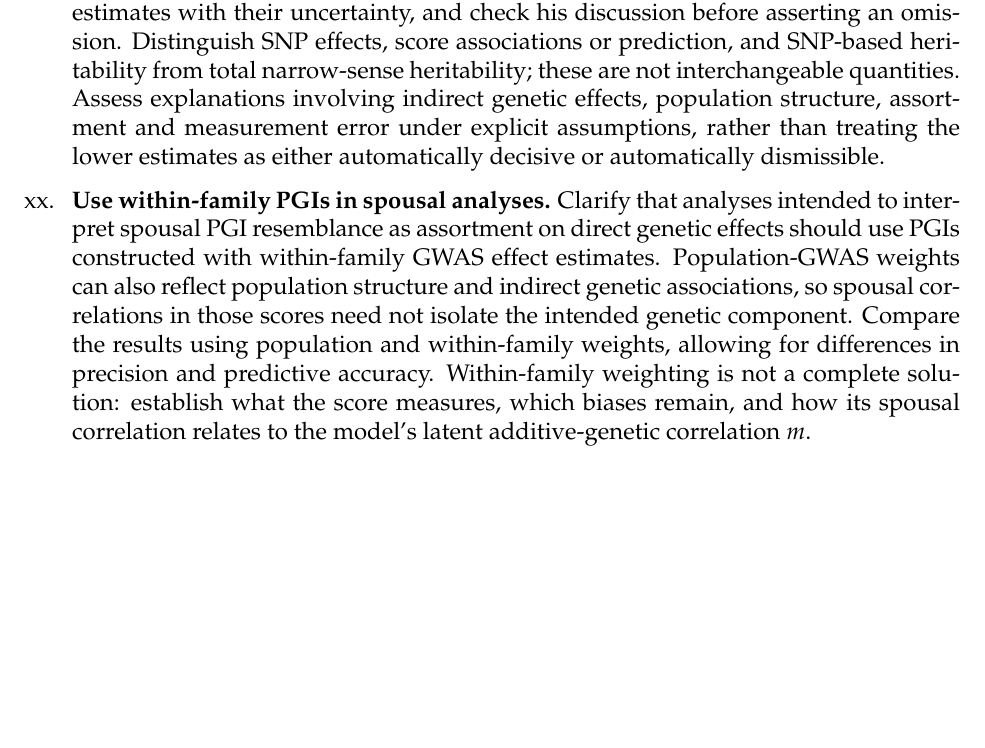
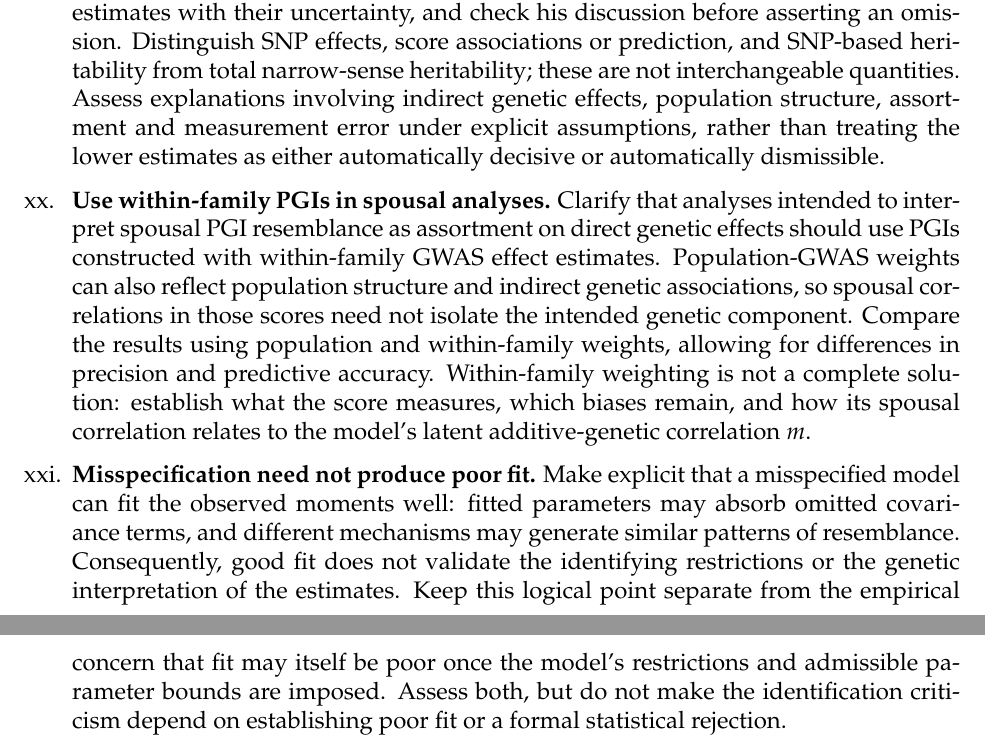
Before and after one commit to dacesarini/ClarkEJWReview, a LaTeX document (main.tex): part of page 32 of 32 before the commit and two parts of pages 32 and 33 of 33 after it, the two joined at a grey line, cut so that both start at the same text, the shorter picture padded with empty space. Compiled offline with pdfLaTeX.

Commit message:
Separate model misspecification from goodness of fit

```diff
--- a/main.tex
+++ b/main.tex
@@ -707,6 +707,17 @@ weights, allowing for differences in precision and predictive accuracy.
 Within-family weighting is not a complete solution: establish what the
 score measures, which biases remain, and how its spousal correlation
 relates to the model's latent additive-genetic correlation $m$.
+
+\item \textbf{Misspecification need not produce poor fit.}
+Make explicit that a misspecified model can fit the observed moments
+well: fitted parameters may absorb omitted covariance terms, and
+different mechanisms may generate similar patterns of resemblance.
+Consequently, good fit does not validate the identifying restrictions
+or the genetic interpretation of the estimates. Keep this logical point
+separate from the empirical concern that fit may itself be poor once
+the model's restrictions and admissible parameter bounds are imposed.
+Assess both, but do not make the identification criticism depend on
+establishing poor fit or a formal statistical rejection.
 \end{itemize}
 
 \end{document}
```
